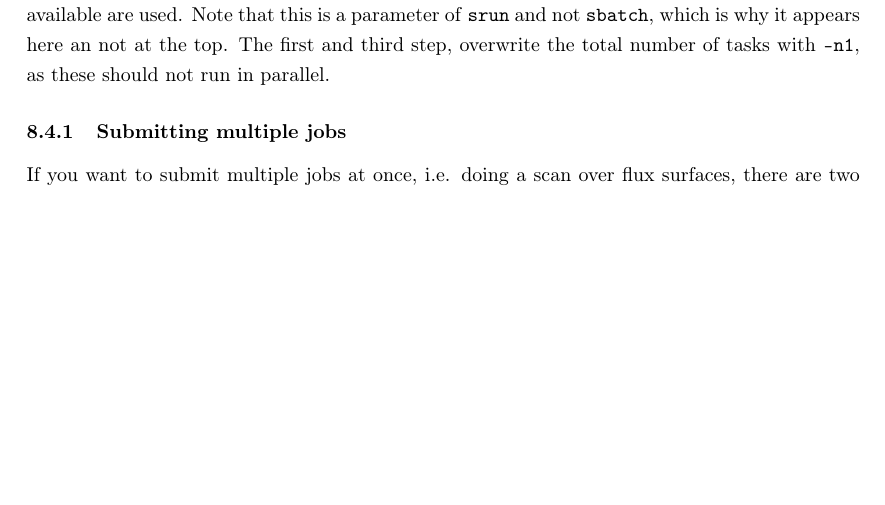
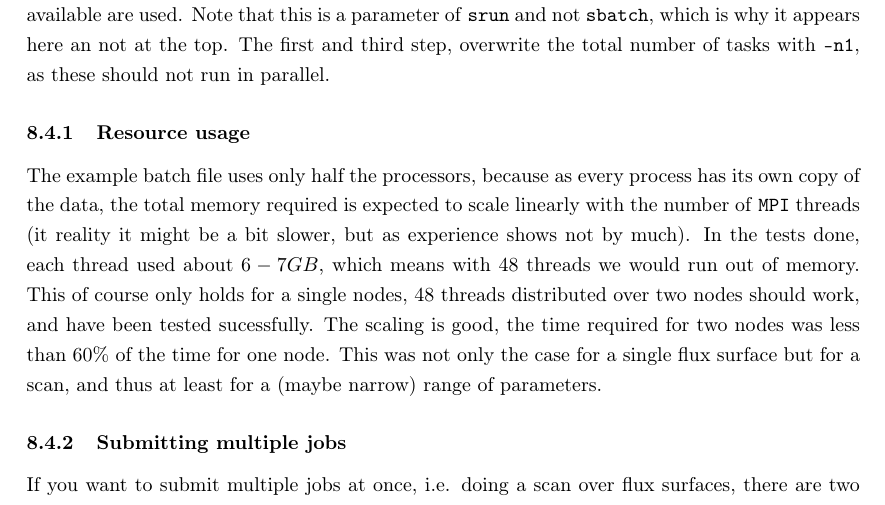
Before and after one commit to itpplasma/NEO-2, a LaTeX document (DOC/2018_DOCUMENTATION/2018_Documentation.tex): part of page 21 of 23, cut so that both start at the same text, the shorter picture padded with empty space. Compiled offline with pdfLaTeX.

Commit message:
Add section on resource usage on marconi.

```diff
--- a/DOC/2018_DOCUMENTATION/2018_Documentation.tex
+++ b/DOC/2018_DOCUMENTATION/2018_Documentation.tex
@@ -1280,6 +1280,20 @@ which is why it appears here an not at the top.
 The first and third step, overwrite the total number of tasks with
 \vv{-n1}, as these should not run in parallel.
 
+\subsubsection{Resource usage}
+The example batch file uses only half the processors, because as every
+process has its own copy of the data, the total memory required is
+expected to scale linearly with the number of \vv{MPI} threads (it
+reality it might be a bit slower, but as experience shows not by much).
+In the tests done, each thread used about $6-7 GB$, which means with 48
+threads we would run out of memory.
+This of course only holds for a single nodes, 48 threads distributed
+over two nodes should work, and have been tested sucessfully. The
+scaling is good, the time required for two nodes was less than $60\%$ of
+the time for one node. This was not only the case for a single flux
+surface but for a scan, and thus at least for a (maybe narrow) range of
+parameters.
+
 \subsubsection{Submitting multiple jobs}
 If you want to submit multiple jobs at once, i.e. doing a scan over flux
 surfaces, there are two possibilities.
```
